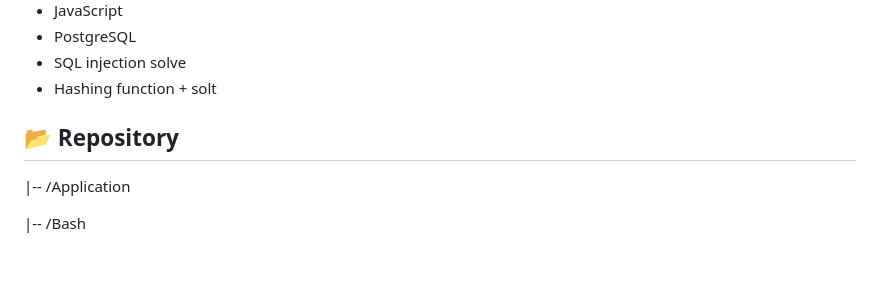
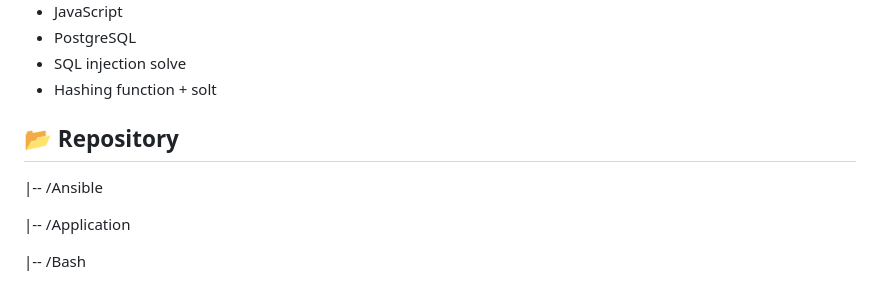
Before and after one commit to MatveyGuralskiy/FlaskPipeline, a Markdown page: README.md, the part around the change. GitHub-like rendering; blank space fills up the shorter version.

Commit message:
Add Ansible to the tree of Repository

```diff
--- a/README.md
+++ b/README.md
@@ -92,6 +92,8 @@ This setup ensures that the application is rigorously tested, secure, and automa
 
 <h2>📂 Repository</h2>
 <p>
+  |-- /Ansible
+
   |-- /Application
 
   |-- /Bash
```
